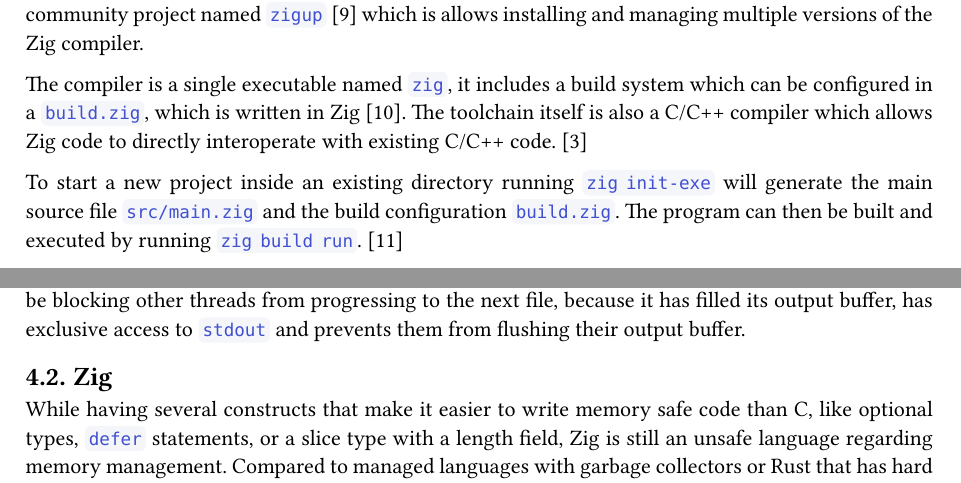
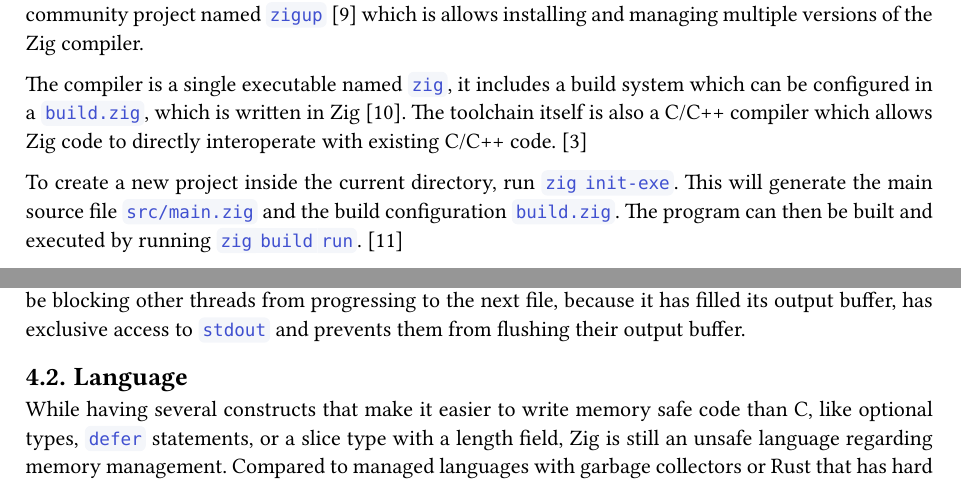
Before and after one commit to saecki/zig-grep, a Typst document (paper/paper.typ): two parts of pages 3 and 17 of 21, joined at a grey line, cut so that both start at the same text. The pictures show the PDF file paper/paper.pdf that the author committed with the source.

Commit message:
paper: small tweaks

```diff
--- a/paper/paper.typ
+++ b/paper/paper.typ
@@ -69,7 +69,7 @@ Installation was as simple as downloading the release tar archive from the downl
 
 The compiler is a single executable named `zig`, it includes a build system which can be configured in a `build.zig`, which is written in Zig @ziglang_buildsystem. The toolchain itself is also a C/C++ compiler which allows Zig code to directly interoperate with existing C/C++ code. @ziglang
 
-To start a new project inside an existing directory running `zig init-exe` will generate the main source file `src/main.zig` and the build configuration `build.zig`. The program can then be built and executed by running `zig build run`. @ziglang_getting_started
+To create a new project inside the current directory, run `zig init-exe`. This will generate the main source file `src/main.zig` and the build configuration `build.zig`. The program can then be built and executed by running `zig build run`. @ziglang_getting_started
 
 The Zig community also provides a language server named `zls` @zls, which worked right away after setting it up in `neovim` @neovim. There were some issues with type inference, and completion of member functions of generic types. In some cases `zls` would report no errors when the Zig compiler would.
 
@@ -585,7 +585,7 @@ Since the Zig compiler as of version `0.11.0` is not able to generate debug symb
 
 The program also currently synchronizes output for entire files, even if the `--no-heading` option is enabled. It should be faster to only synchronize output for lines, especially when a large file might be blocking other threads from progressing to the next file, because it has filled its output buffer, has exclusive access to `stdout` and prevents them from flushing their output buffer.
 
-== Zig
+== Language
 While having several constructs that make it easier to write memory safe code than C, like optional types, `defer` statements, or a slice type with a length field, Zig is still an unsafe language regarding memory management. Compared to managed languages with garbage collectors or Rust that has hard rules in place to avoid double frees, data races, and to some degree memory leaks, a program written in Zig still places a burden on the programmer to avoid memory related bugs.
 
 But this is done for a reason, Zig allows competent programmers to write high performance code while taking full control of the system. It does so while being more ergonomic than C and being less constraining than Rust.
```
Also changed, not shown: paper/paper.pdf.
